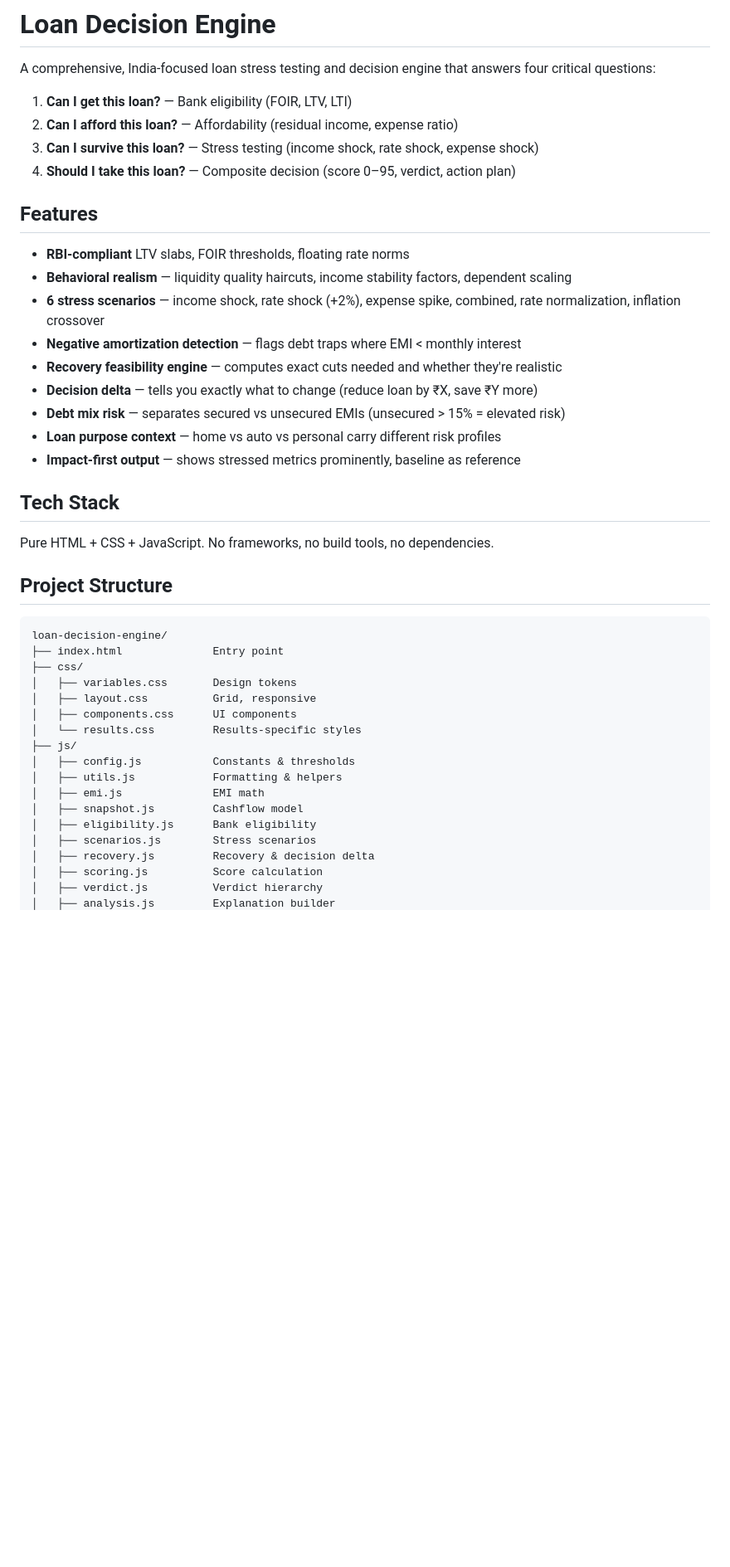
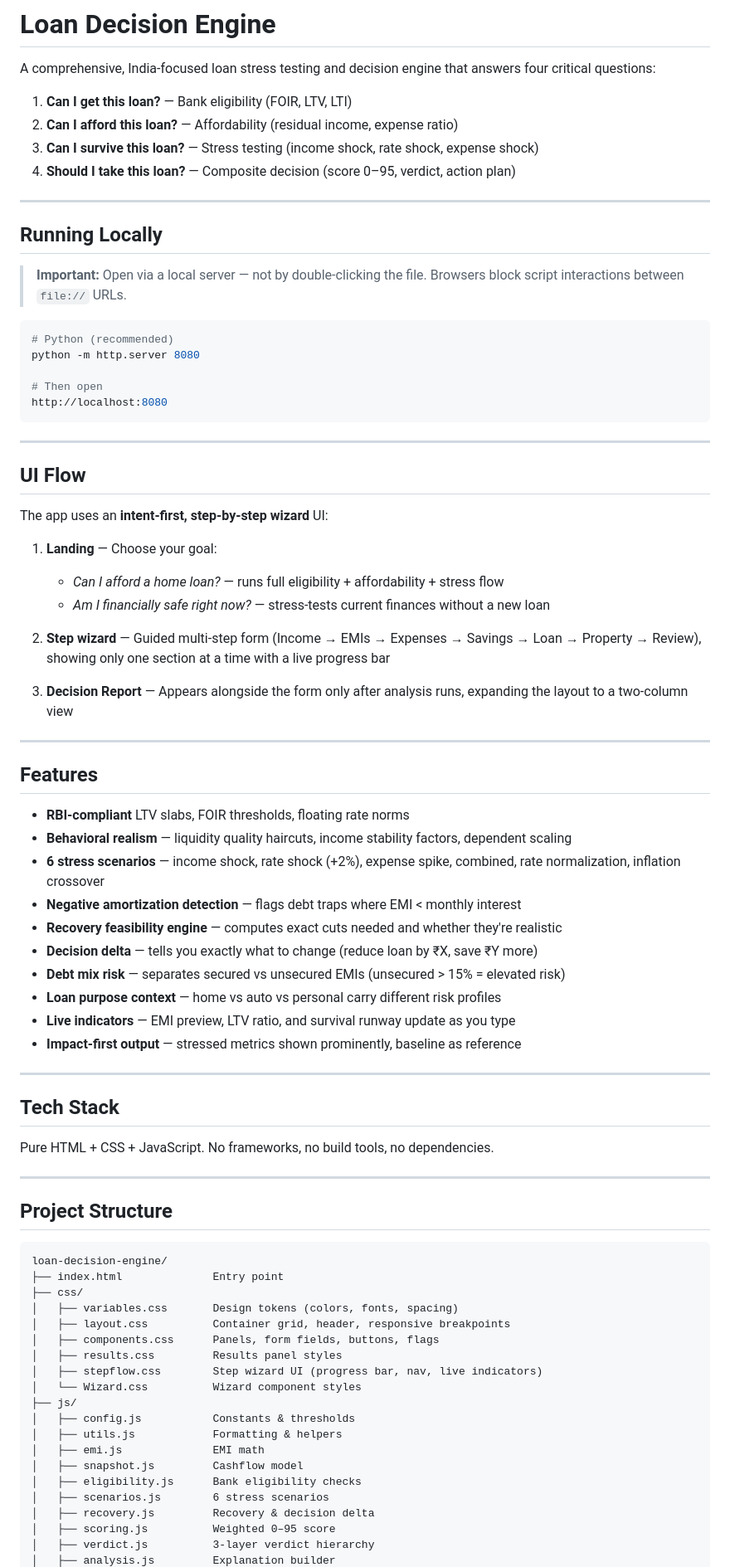
Before and after one commit to akhiii07/loan-decision-engine, a Markdown page: README.md, the part around one of its changes. Shown at 83% size. Drawn GitHub-style; blank space fills up the shorter version.

````diff
--- a/README.md
+++ b/README.md
@@ -6,6 +6,37 @@ A comprehensive, India-focused loan stress testing and decision engine that answ
 2. **Can I afford this loan?** — Affordability (residual income, expense ratio)
 3. **Can I survive this loan?** — Stress testing (income shock, rate shock, expense shock)
 4. **Should I take this loan?** — Composite decision (score 0–95, verdict, action plan)
+
+---
+
+## Running Locally
+
+> **Important:** Open via a local server — not by double-clicking the file.
+> Browsers block script interactions between `file://` URLs.
+
+```bash
+# Python (recommended)
+python -m http.server 8080
+
+# Then open
+http://localhost:8080
+```
+
+---
+
+## UI Flow
+
+The app uses an **intent-first, step-by-step wizard** UI:
+
+1. **Landing** — Choose your goal:
+   - *Can I afford a home loan?* — runs full eligibility + affordability + stress flow
+   - *Am I financially safe right now?* — stress-tests current finances without a new loan
+
+2. **Step wizard** — Guided multi-step form (Income → EMIs → Expenses → Savings → Loan → Property → Review), showing only one section at a time with a live progress bar
+
+3. **Decision Report** — Appears alongside the form only after analysis runs, expanding the layout to a two-column view
+
+---
 
 ## Features
 
@@ -17,11 +48,16 @@ A comprehensive, India-focused loan stress testing and decision engine that answ
 - **Decision delta** — tells you exactly what to change (reduce loan by ₹X, save ₹Y more)
 - **Debt mix risk** — separates secured vs unsecured EMIs (unsecured > 15% = elevated risk)
 - **Loan purpose context** — home vs auto vs personal carry different risk profiles
-- **Impact-first output** — shows stressed metrics prominently, baseline as reference
+- **Live indicators** — EMI preview, LTV ratio, and survival runway update as you type
+- **Impact-first output** — stressed metrics shown prominently, baseline as reference
+
+---
 
 ## Tech Stack
 
 Pure HTML + CSS + JavaScript. No frameworks, no build tools, no dependencies.
+
+---
 
 ## Project Structure
 
@@ -29,18 +65,20 @@ Pure HTML + CSS + JavaScript. No frameworks, no build tools, no dependencies.
 loan-decision-engine/
 ├── index.html              Entry point
 ├── css/
-│   ├── variables.css       Design tokens
-│   ├── layout.css          Grid, responsive
-│   ├── components.css      UI components
-│   └── results.css         Results-specific styles
+│   ├── variables.css       Design tokens (colors, fonts, spacing)
+│   ├── layout.css          Container grid, header, responsive breakpoints
+│   ├── components.css      Panels, form fields, buttons, flags
+│   ├── results.css         Results panel styles
+│   ├── stepflow.css        Step wizard UI (progress bar, nav, live indicators)
+│   └── Wizard.css          Wizard component styles
 ├── js/
 │   ├── config.js           Constants & thresholds
 │   ├── utils.js            Formatting & helpers
 │   ├── emi.js              EMI math
 │   ├── snapshot.js         Cashflow model
-│   ├── eligibility.js      Bank eligibility
-│   ├── scenarios.js        Stress scenarios
+│   ├── eligibility.js      Bank eligibility checks
+│   ├── scenarios.js        6 stress scenarios
 │   ├── recovery.js         Recovery & decision delta
-│   ├── scoring.js          Score calculation
-│   ├── verdict.js          Verdict hierarchy
+│   ├── scoring.js          Weighted 0–95 score
+│   ├── verdict.js          3-layer verdict hierarchy
 │   ├── analysis.js         Explanation builder
````
Also changed, not shown: other parts of README.md (+26 -13 lines).
